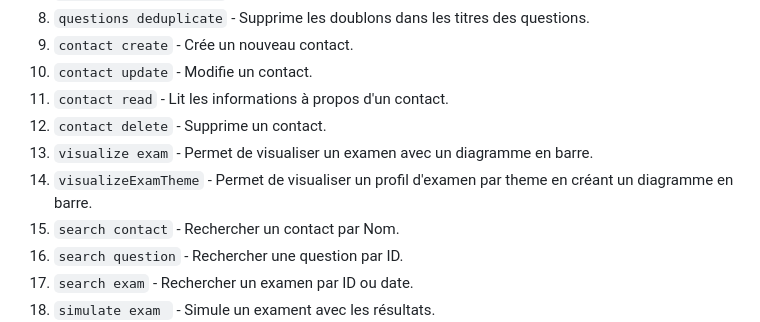
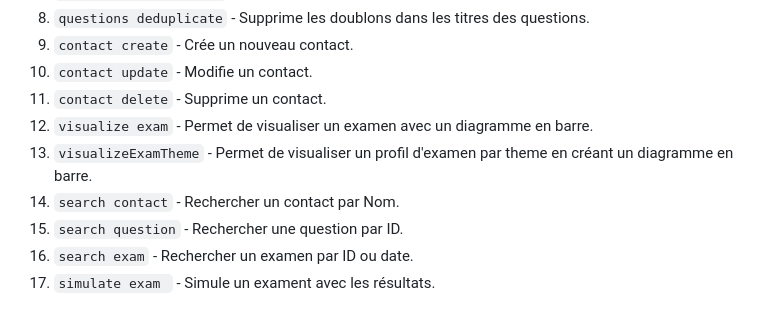
Before and after one commit to VIALAMorgane/GL02_projet_OGMen, a Markdown page: README.md, the part around the change. GitHub-like rendering.

Commit message:
Fix issue #4 about contact reading
Delete the name of the "contact read" function of the readme file, because it doesn't exist, and another call exist for this feature :  "Search contact"

```diff
--- a/README.md
+++ b/README.md
@@ -49,10 +49,9 @@ Voici un résumé des commandes disponibles dans l'application CLI :
 8. `questions deduplicate` - Supprime les doublons dans les titres des questions.
 9. `contact create` - Crée un nouveau contact.
 10. `contact update` - Modifie un contact.
-11. `contact read` - Lit les informations à propos d'un contact.
-12. `contact delete` - Supprime un contact.
-13. `visualize exam` - Permet de visualiser un examen avec un diagramme en barre.
-14. `visualizeExamTheme` - Permet de visualiser un profil d'examen par theme en créant un diagramme en barre.
+11. `contact delete` - Supprime un contact.
+12. `visualize exam` - Permet de visualiser un examen avec un diagramme en barre.
+13. `visualizeExamTheme` - Permet de visualiser un profil d'examen par theme en créant un diagramme en barre.
 14. `search contact` - Rechercher un contact par Nom.
 15. `search question` - Rechercher une question par ID.
 16. `search exam` - Rechercher un examen par ID ou date.
```
